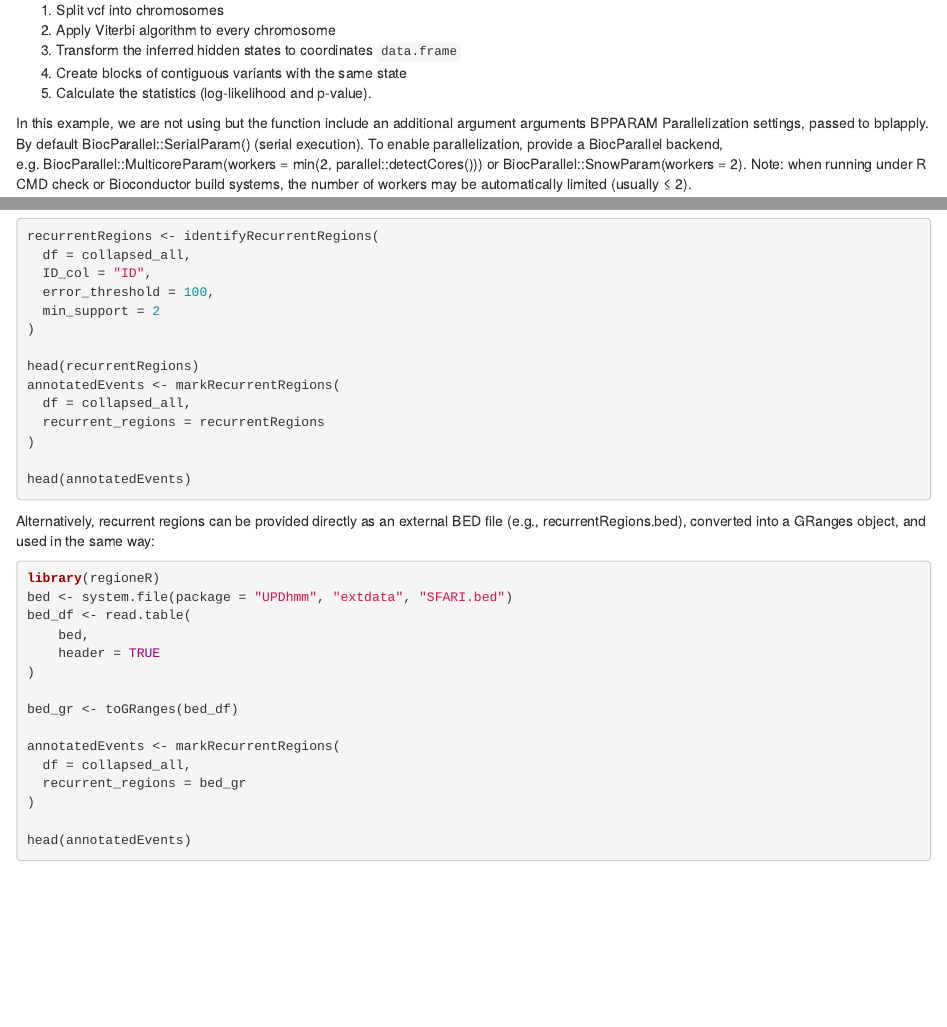
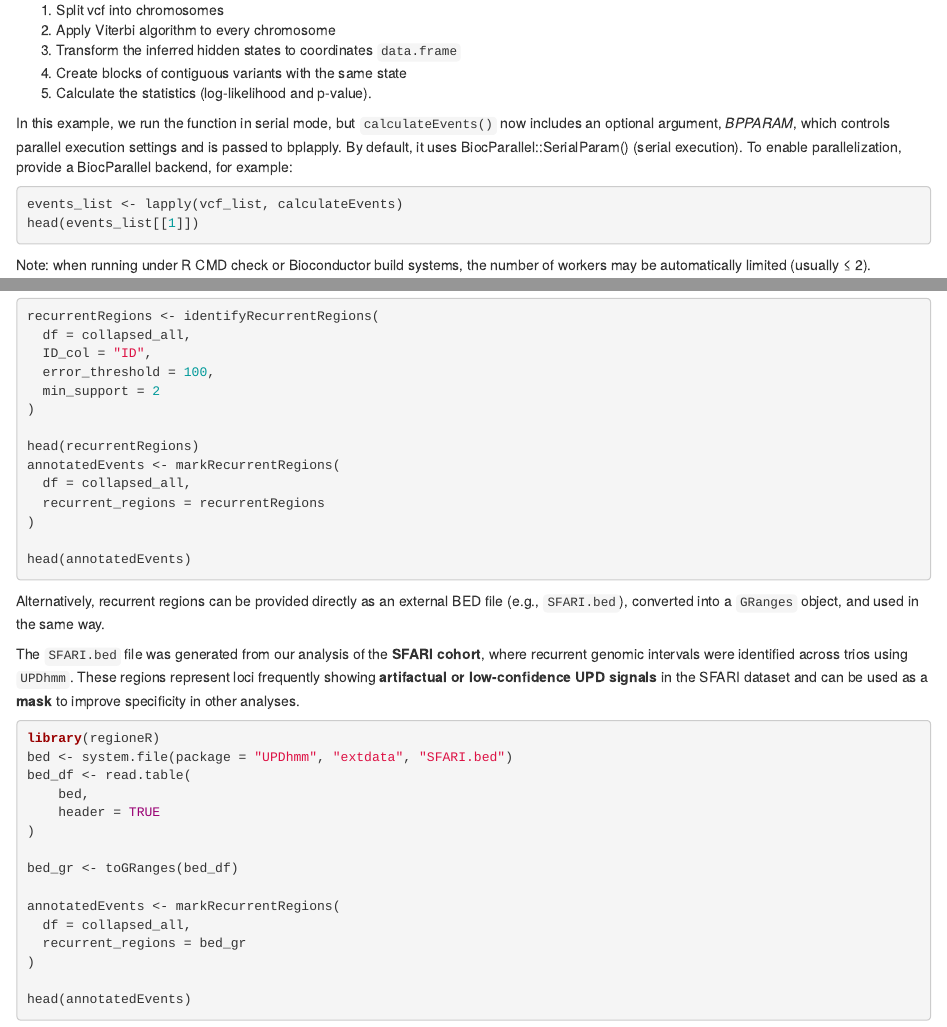
Before and after one commit to martasevilla/UPDhmm, an R Markdown document (vignettes/UPDhmm.Rmd): the page in a window 1100 px wide, from 2660 px down, and a second part further down, joined at a grey line. Rendered offline with R 4.5, knitr and Pandoc, with nearby package versions; the code chunks are not run, so their results and figures are left out; drawn as R Markdown's standard HTML page in place of the format the file asks for.

Commit message:
Update UPDhmm.Rmd

````diff
--- a/vignettes/UPDhmm.Rmd
+++ b/vignettes/UPDhmm.Rmd
@@ -170,15 +170,15 @@ identifying Uniparental disomies (UPDs):
 (4) Create blocks of contiguous variants with the same state
 (5) Calculate the statistics (log-likelihood and p-value).
 
+In this example, we run the function in serial mode, but `calculateEvents()` now includes an optional argument, *BPPARAM*, which controls parallel execution settings and is passed to bplapply. By default, it uses BiocParallel::SerialParam() (serial execution). To enable parallelization, provide a BiocParallel backend, for example:
 
-In this example, we are not using but the function include an additional argument arguments BPPARAM
-Parallelization settings, passed to bplapply. By default BiocParallel::SerialParam() (serial execution). To enable parallelization, provide a BiocParallel backend, e.g. BiocParallel::MulticoreParam(workers = min(2, parallel::detectCores())) or BiocParallel::SnowParam(workers = 2). Note: when running under R CMD check or Bioconductor build systems, the number of workers may be automatically limited (usually ≤ 2).
 
 ```{r}
 events_list <- lapply(vcf_list, calculateEvents)
 head(events_list[[1]])
 
 ```
+Note: when running under R CMD check or Bioconductor build systems, the number of workers may be automatically limited (usually ≤ 2).
 
 
 ## Results description
@@ -346,7 +346,13 @@ annotatedEvents <- markRecurrentRegions(
 head(annotatedEvents)
 ```
 
-Alternatively, recurrent regions can be provided directly as an external BED file (e.g., recurrentRegions.bed), converted into a GRanges object, and used in the same way:
+Alternatively, recurrent regions can be provided directly as an external BED file (e.g., `SFARI.bed`),
+converted into a `GRanges` object, and used in the same way.
+
+The `SFARI.bed` file was generated from our analysis of the **SFARI cohort**,
+where recurrent genomic intervals were identified across trios using `UPDhmm`.
+These regions represent loci frequently showing **artifactual or low-confidence UPD signals**
+in the SFARI dataset and can be used as a **mask** to improve specificity in other analyses.
 
 ```{r}
 
````
